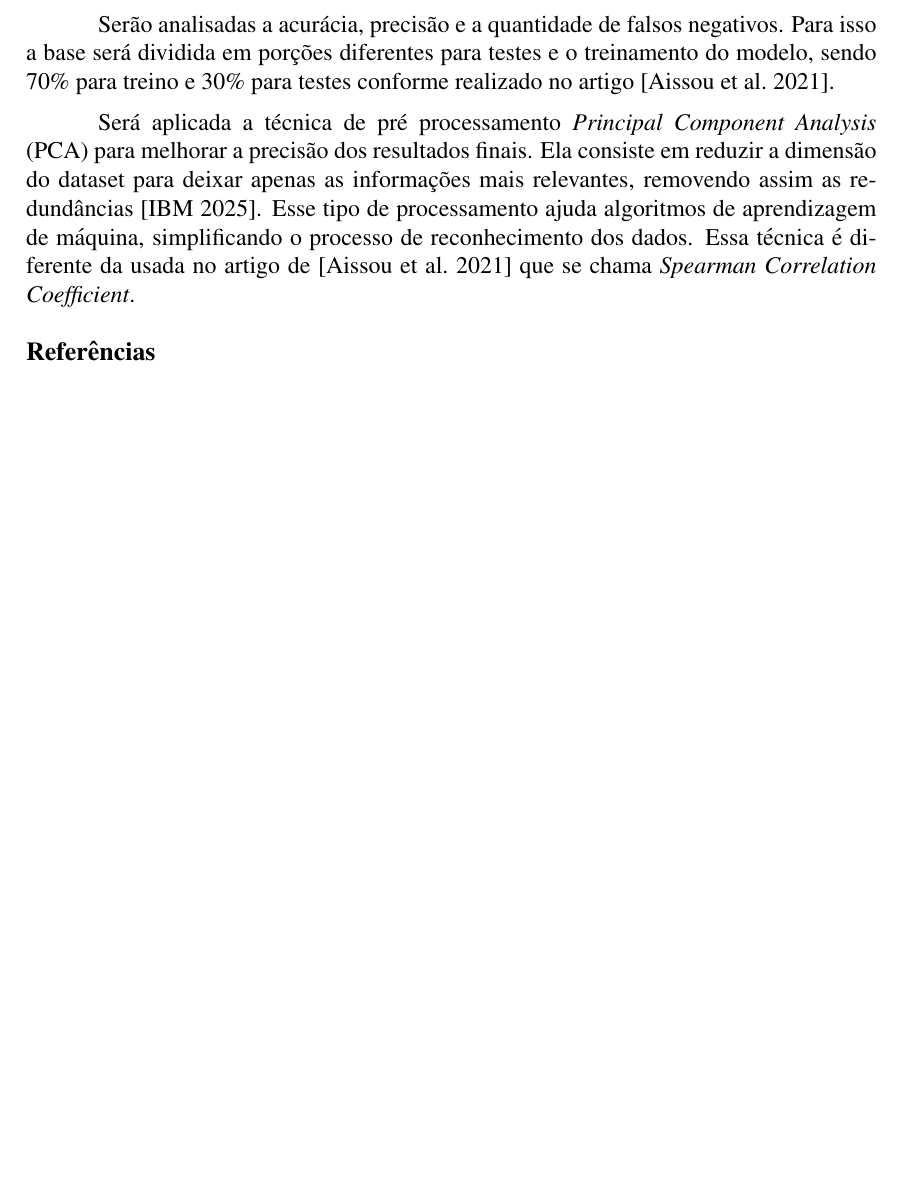
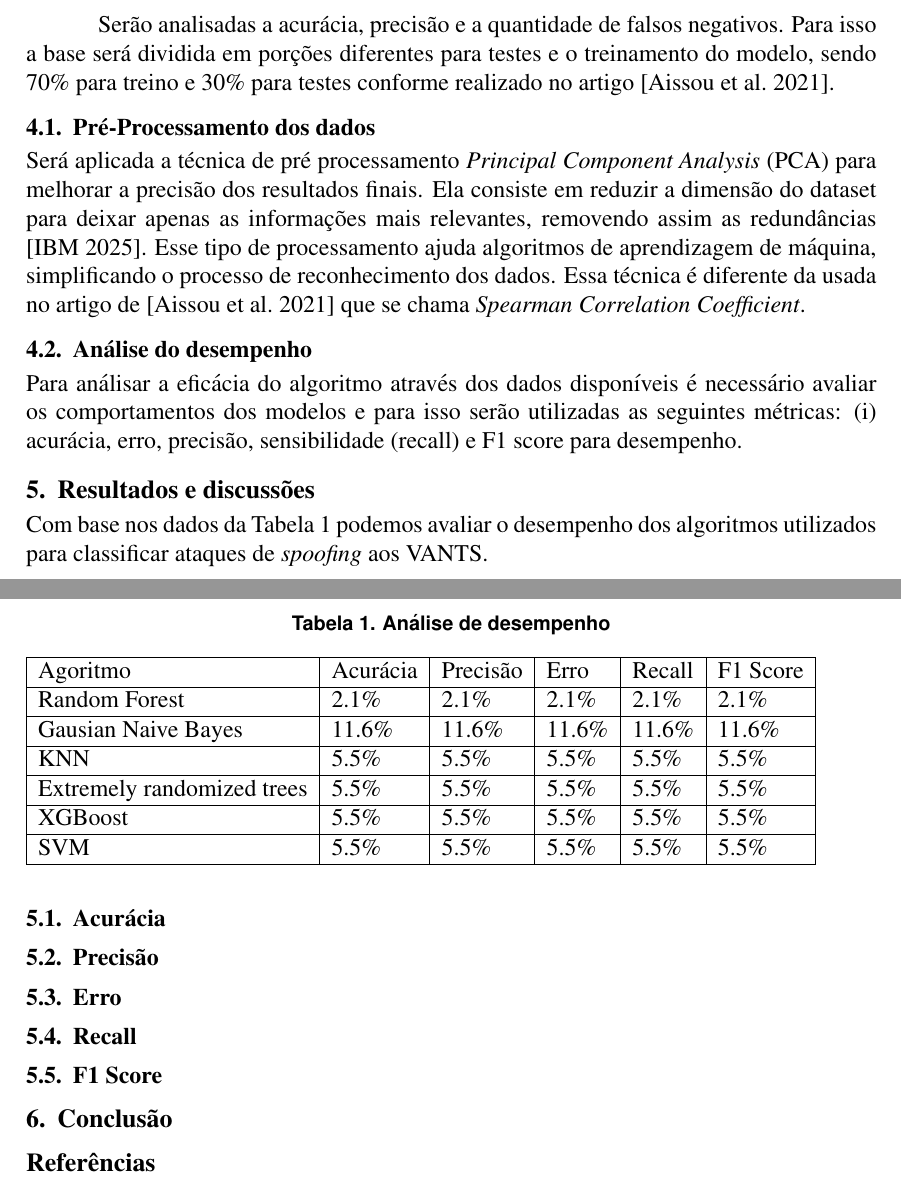
Before and after one commit to jtlimo/ccm-102, a LaTeX document (article/artigo.tex): part of page 3 of 4 before the commit and two parts of pages 3 and 4 of 5 after it, the two joined at a grey line, cut so that both start at the same text, the shorter picture padded with empty space. Compiled offline with pdfLaTeX.

Commit message:
correcao

```diff
--- a/article/artigo.tex
+++ b/article/artigo.tex
@@ -222,6 +221,8 @@ diferentes para testes e o treinamento do modelo,
 sendo 70\% para treino e 30\% para testes
 conforme realizado no artigo \cite{Aissou2021}.
 
+\subsection{Pré-Processamento dos dados}
+
 Será aplicada a técnica de pré processamento
 \textit{Principal Component Analysis} (PCA) para melhorar
 a precisão dos resultados finais. Ela consiste em reduzir a
@@ -233,8 +234,49 @@ diferente da usada no artigo de \cite{Aissou2021}
 que se chama \textit{Spearman Correlation Coefficient}.
 
 
+\subsection{Análise do desempenho}
+Para análisar a eficácia do algoritmo através dos dados disponíveis é
+necessário avaliar os comportamentos dos modelos e para isso
+serão utilizadas as seguintes métricas: (i) acurácia, erro, precisão,
+sensibilidade (recall) e F1 score para desempenho.
+
+\begin{comment}
+  Adicionar aqui as métricas utilizadas vai usar validação cruzada mesmo?
+\end{comment}
+
+\section{Resultados e discussões}
+
+\begin{table}
+  \caption{Análise de desempenho}
+  \begin{tabular}{|l|l|l|l|l|l|l|}
+    \hline
+    Agoritmo & Acurácia & Precisão & Erro & Recall & F1 Score \\
+    \hline
+    Random Forest & 2.1\% & 2.1\% & 2.1\% & 2.1\% & 2.1\%  \\
+    \hline
+    Gausian Naive Bayes & 11.6\% & 11.6\% & 11.6\% & 11.6\% & 11.6\% \\
+    \hline
+    KNN & 5.5\% & 5.5\% & 5.5\% & 5.5\% & 5.5\%  \\
+    \hline
+    Extremely randomized trees  & 5.5\% & 5.5\% & 5.5\% & 5.5\% & 5.5\%  \\
+    \hline
+    XGBoost  & 5.5\% & 5.5\% & 5.5\% & 5.5\% & 5.5\%  \\
+    \hline
+    SVM  & 5.5\% & 5.5\% & 5.5\% & 5.5\% & 5.5\%  \\
+    \hline
+  \end{tabular}
+\end{table}
+
+Com base nos dados da Tabela 1 podemos avaliar o desempenho dos algoritmos utilizados
+para classificar ataques de \textit{spoofing} aos VANTS.
+\subsection{Acurácia}
+\subsection{Precisão}
+\subsection{Erro}
+\subsection{Recall}
+\subsection{F1 Score}
 
 
+\section{Conclusão}
 \printbibliography
 
 \end{document}
```
Also changed, not shown: article/artigo.pdf, article/artigo.tex (9 more changed lines), 1 other file.
